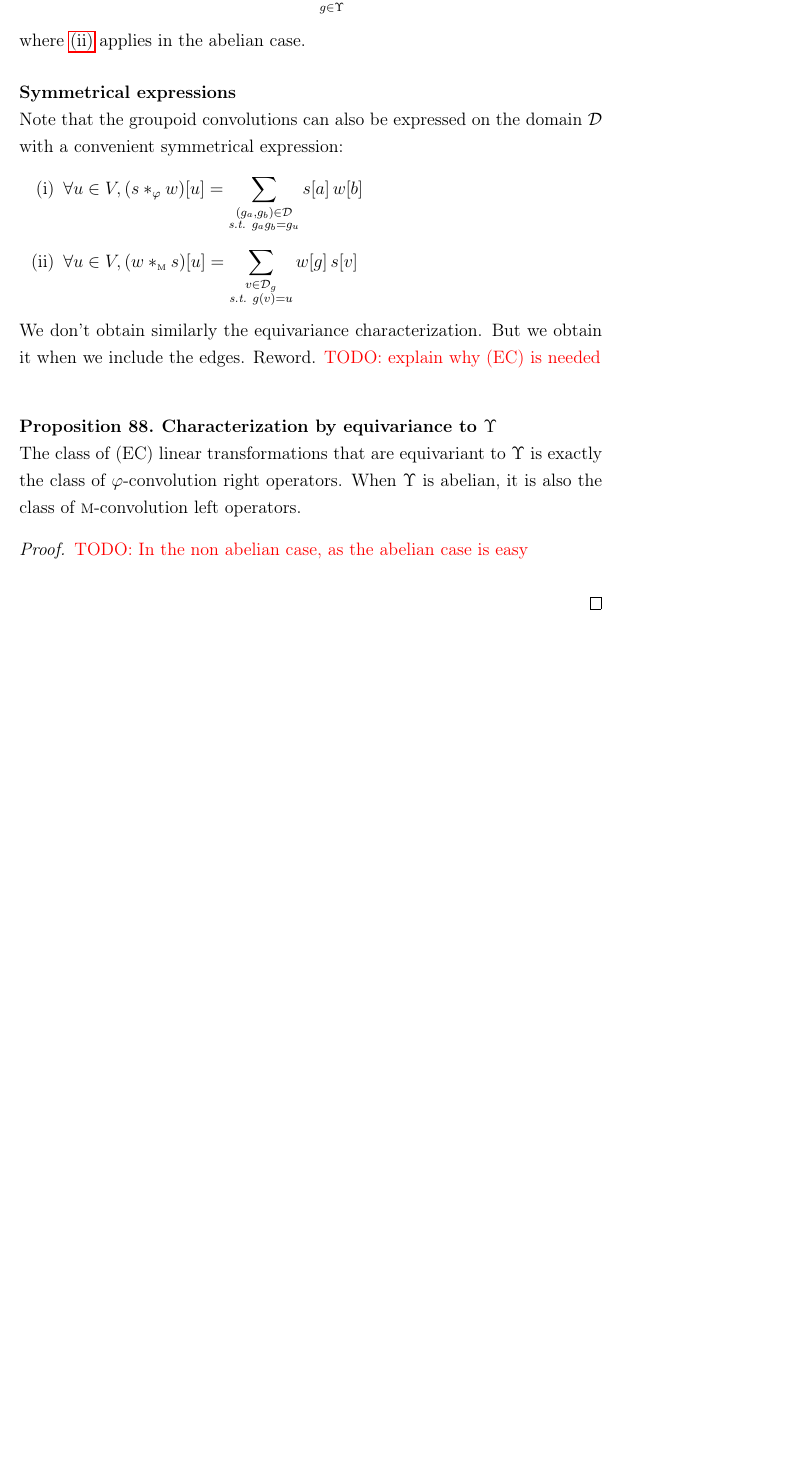
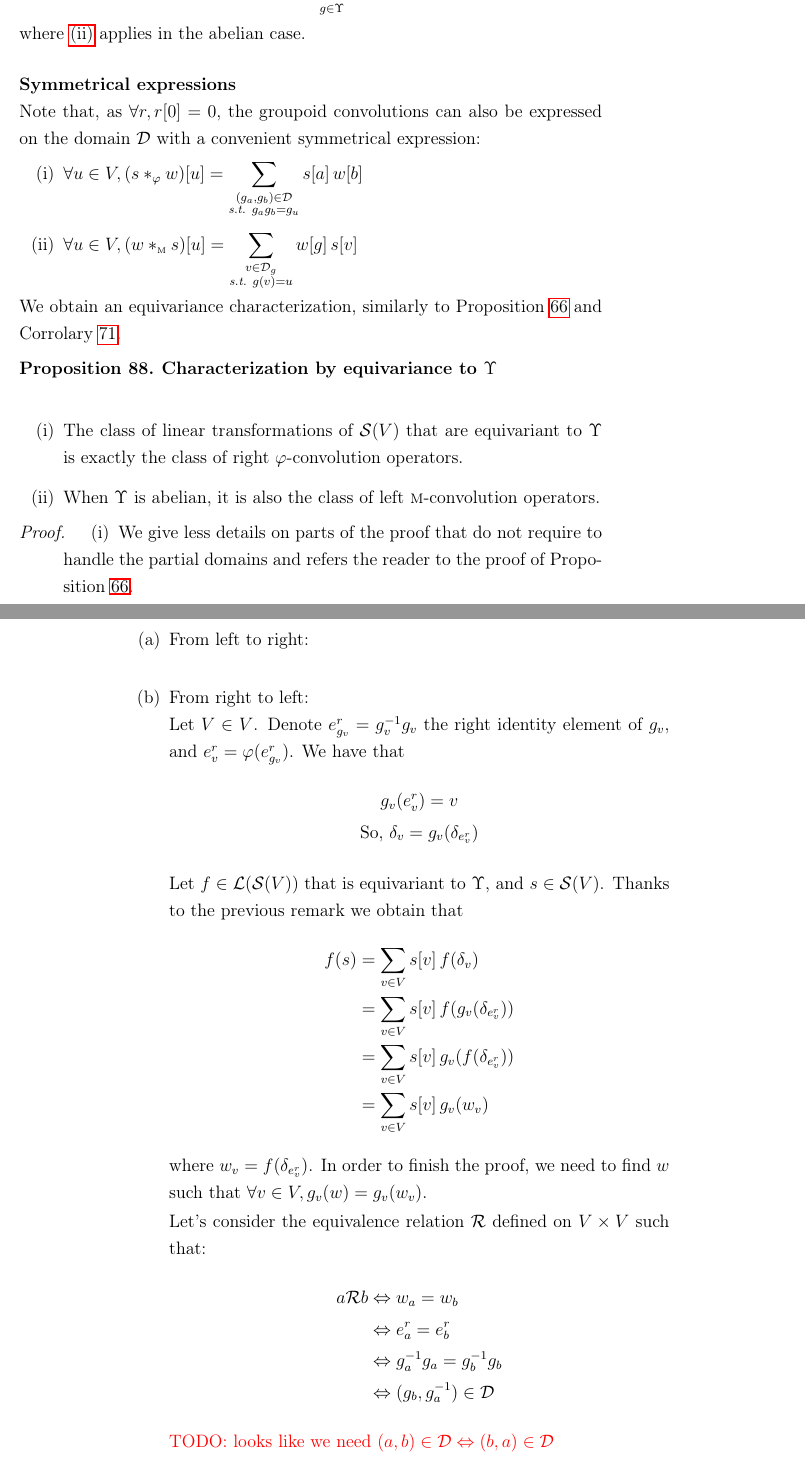
Before and after one commit to randomboolean/thesis, a LaTeX thesis (main.tex, which reads chapter2/edges.tex): part of page 73 of 136 before the commit and two parts of pages 73 and 74 of 136 after it, the two joined at a grey line, cut so that both start at the same text, the shorter picture padded with empty space. Compiled offline with pdfLaTeX.

Commit message:
proof try

```diff
--- a/chapter2/edges.tex
+++ b/chapter2/edges.tex
@@ -332,2 +332,3 @@ Now, we will also extend every other algebraic object used in the expression of
 Let a partial equivariant map $\varphi: \Upsilon \rightarrow V$. It can be extended to a (total) equivariant map $\varphi: \Upsilon^0 \rightarrow V^0 = V \cup \varphi(0)$, such that $\varphi(0) \notin V$, that we denote $0_V = \varphi(0)$, and such that
 \begin{gather*}
+	\forall g \in \Upsilon^0, \forall v \in V^0, g(v) = \begin{cases} \varphi(gg_v) &\text{ if } g_v \in \cd_g\\ 0_V &\text{ else}\end{cases}
@@ -369,20 +369,49 @@ where \ref{enum:ii} applies in the abelian case.
 \end{definition}
 
 \paragraph{Symmetrical expressions}
-Note that the groupoid convolutions can also be expressed on the domain $\cd$ with a convenient symmetrical expression:
+Note that, as $\forall r, r[0] = 0$, the groupoid convolutions can also be expressed on the domain~$\cd$ with a convenient symmetrical expression:
 \begin{enumerate}[label=(\roman*)]
   \item $\forall u \in V, (s \ast_\varphi w)[u] =  \displaystyle\sum_{\substack{(g_a,g_b) \in \cd\\ \st g_ag_b = g_u}} s[a] \h{2} w[b]$
   \item $\forall u \in V, (w \ast_{\M} s)[u]  = \displaystyle\sum_{\substack{v \in \cd_g\\ \st g(v) = u}} w[g] \h{2} s[v]$
 \end{enumerate}
 
-We don't obtain similarly the equivariance characterization. But we obtain it when we include the edges. Reword.
-\todo{explain why (EC) is needed}
+We obtain an equivariance characterization, similarly to \propref{prop:equiG} and \corref{cor:equiM}.
 
 \begin{proposition}\textbf{Characterization by equivariance to $\Upsilon$}\\
-The class of (EC) linear transformations that are equivariant to $\Upsilon$ is exactly the class of $\varphi$-convolution right operators. When $\Upsilon$ is abelian, it is also the class of $\M$-convolution left operators.
+\begin{enumerate}[label=(\roman*)]
+  \item  The class of linear transformations of $\cs(V)$ that are equivariant to $\Upsilon$ is exactly the class of right $\varphi$-convolution operators.
+  \item When $\Upsilon$ is abelian, it is also the class of left $\M$-convolution operators.
+\end{enumerate}
 \end{proposition}
 \begin{proof}
-\todo{In the non abelian case, as the abelian case is easy}
-% \begin{enumerate}[label=(\roman*)]
+\begin{enumerate}[label=(\roman*)]
+  \item We give less details on parts of the proof that do not require to handle the partial domains and refers the reader to the proof of \propref{prop:equiG}.\\
+  \begin{enumerate}
+    \item From left to right:\\
 
-% \end{enumerate}
+    \item From right to left:\\
+    Let $V \in V$. Denote $e^r_{g_v} = g_v^{-1}g_v$ the right identity element of $g_v$, and $e^r_v = \varphi(e^r_{g_v})$. We have that
+    \begin{gather*}
+    g_v(e^r_v) = v\\
+    \text{So, } \delta_v = g_v(\delta_{e^r_v})
+    \end{gather*}
+
+    Let $f \in \cl(\cs(V))$ that is equivariant to $\Upsilon$, and $s \in \cs(V)$. Thanks to the previous remark we obtain that
+    \begin{align*}
+    f(s) & = \displaystyle\sum_{v \in V} s[v] \h{2} f(\delta_v)\\
+         & = \displaystyle\sum_{v \in V} s[v] \h{2} f(g_v(\delta_{e^r_v}))\\
+         & = \displaystyle\sum_{v \in V} s[v] \h{2} g_v(f(\delta_{e^r_v}))\\
+         & = \displaystyle\sum_{v \in V} s[v] \h{2} g_v(w_v)
+    \end{align*}
+    where $w_v = f(\delta_{e^r_v})$. In order to finish the proof, we need to find $w$ such that $\forall v \in V, g_v(w) = g_v(w_v)$.
+
+    Let's consider the equivalence relation $\ccr$ defined on $V \times V$ such that:
+    \begin{align*}
+    a \ccr b & \Leftrightarrow    w_a = w_b\\
+            & \Leftrightarrow e^r_a = e^r_b\\
+            & \Leftrightarrow g_a^{-1}g_a = g_b^{-1}g_b\\
+            & \Leftrightarrow (g_b, g_a^{-1}) \in \cd
+    \end{align*}
+    \todo{looks like we need $(a,b) \in \cd \Leftrightarrow (b,a) \in \cd$}
+    Denote $\cd_0 = \{ u \in V, w_u = w_{v_0} \}$. We obtain
+    \begin{align*}
```
Also changed, not shown: chapter2/groups.tex (+3 -2 lines), main.pdf, chapter2/edges.tex (22 more changed lines).
